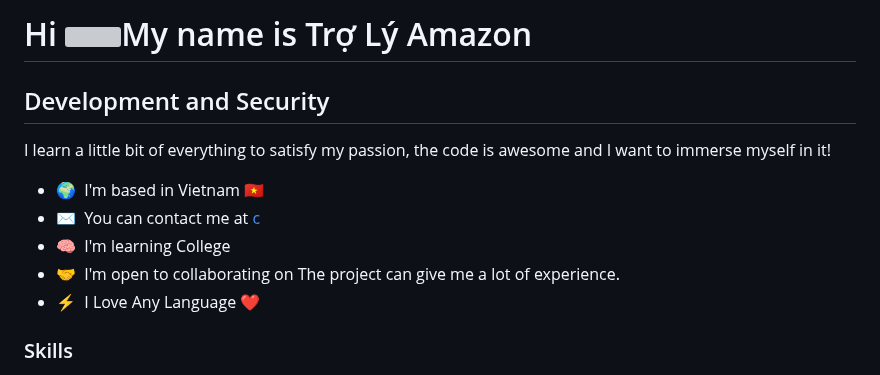
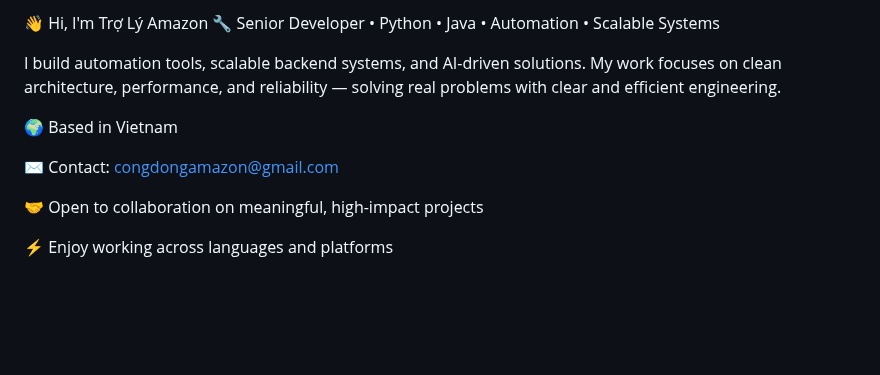
Before and after one commit to TroLyAmazon/TroLyAmazon, a Markdown page: README.md, the part around one of its changes. GitHub-like rendering; blank space fills up the shorter version; grey boxes are pictures that could not be loaded.

```diff
--- a/README.md
+++ b/README.md
@@ -1,17 +1,13 @@
-Hi ![](https://user-images.githubusercontent.com/18350557/176309783-0785949b-9127-417c-8b55-ab5a4333674e.gif)My name is Trợ Lý Amazon
-=====================================================================================================================================
+👋 Hi, I'm Trợ Lý Amazon
+🔧 Senior Developer • Python • Java • Automation • Scalable Systems
 
-Development and Security
-------------------------
+I build automation tools, scalable backend systems, and AI-driven solutions. My work focuses on clean architecture, performance, and reliability — solving real problems with clear and efficient engineering.
 
-I learn a little bit of everything to satisfy my passion, the code is awesome and I want to immerse myself in it!
+🌍 Based in Vietnam
 
-* 🌍  I'm based in Vietnam 🇻🇳
-* ✉️  You can contact me at [c](mailto:congdongamazon@gmail.com )
-* 🧠  I'm learning College
-* 🤝  I'm open to collaborating on The project can give me a lot of experience.
-* ⚡  I Love Any Language ❤
+✉️ Contact: congdongamazon@gmail.com
 
-### Skills
+🤝 Open to collaboration on meaningful, high-impact projects
 
+⚡ Enjoy working across languages and platforms
 
```
Also changed, not shown: other parts of README.md (+6 -16 lines).
